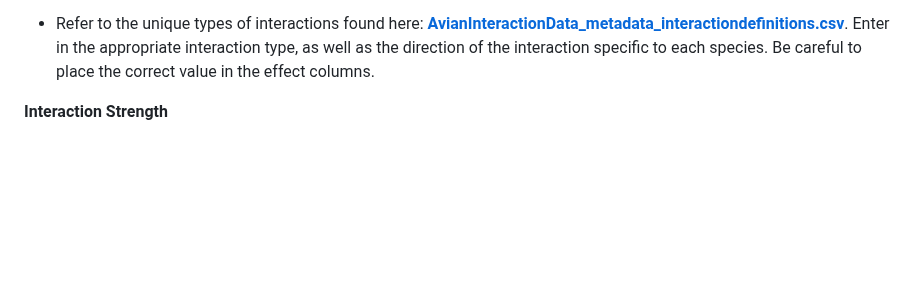
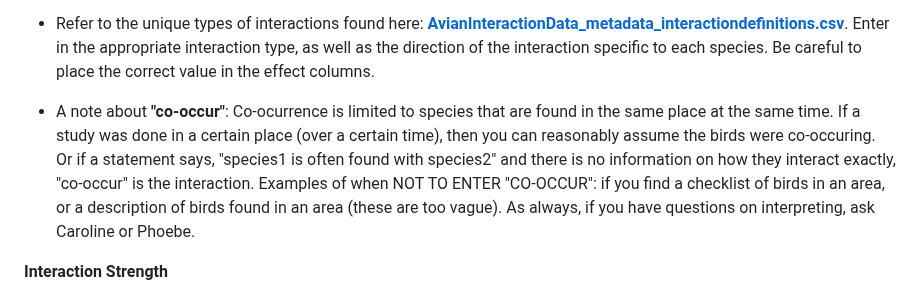
Before and after one commit to SpaCE-Lab-MSU/Avian-Interaction-Database, a Markdown page: L0/AvianInteractionData_ENTRY_INSTRUCTIONS.md, the part around the change. GitHub-like rendering; blank space fills up the shorter version.

Commit message:
Update AvianInteractionData_ENTRY_INSTRUCTIONS.md
adding note about "co-occur"

```diff
--- a/L0/AvianInteractionData_ENTRY_INSTRUCTIONS.md
+++ b/L0/AvianInteractionData_ENTRY_INSTRUCTIONS.md
@@ -94,6 +94,8 @@ c) Enter interactions for the species you selected by designating the selected s
 **effect_sp1_on_sp2, effect_sp2_on_sp1, Interaction**
 - Refer to the unique types of interactions found here:
 [**AvianInteractionData_metadata_interactiondefinitions.csv**](AvianInteractionData_metadata_interactiondefinitions.csv). Enter in the appropriate interaction type, as well as the direction of the interaction specific to each species. Be careful to place the correct value in the effect columns.
+
+- A note about **"co-occur"**: Co-ocurrence is limited to species that are found in the same place at the same time. If a study was done in a certain place (over a certain time), then you can reasonably assume the birds were co-occuring. Or if a statement says, "species1 is often found with species2" and there is no information on how they interact exactly, "co-occur" is the interaction. Examples of when NOT TO ENTER "CO-OCCUR": if you find a checklist of birds in an area, or a description of birds found in an area (these are too vague). As always, if you have questions on interpreting, ask Caroline or Phoebe.
 
 **Interaction Strength**
 - For “weak” vs. “strong” interactions, this can be less clear. Here are some guidelines:
```
